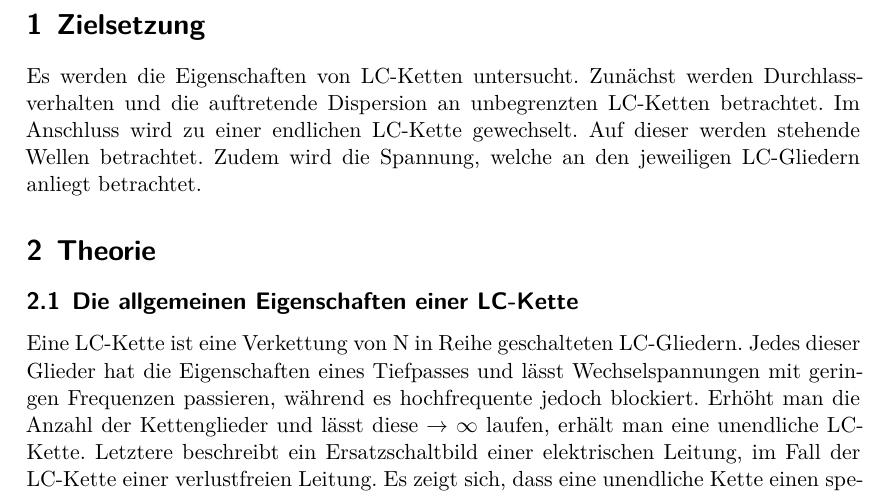
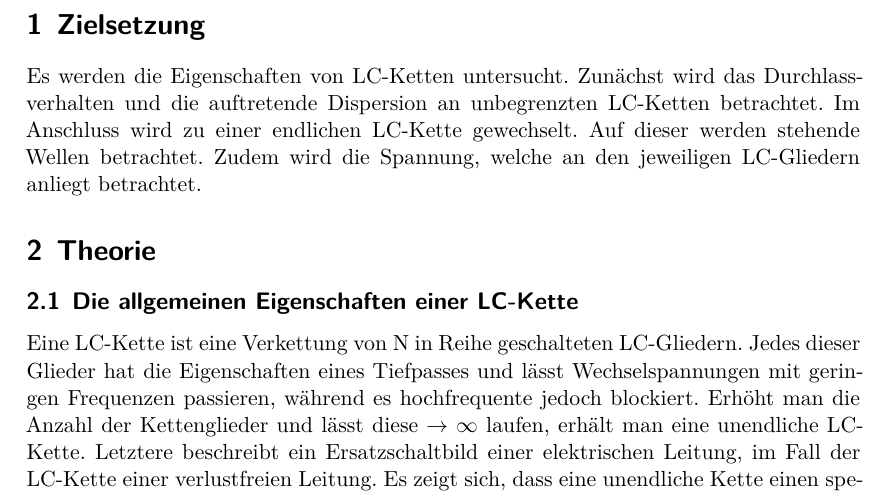
Before and after one commit to ghzut/Praktikum, a LaTeX document (Praktikum6-V356/Praktikum6w.tex, which reads Praktikum6-V356/content/zielsetzung.tex): part of page 3 of 11, cut so that both start at the same text. Compiled offline with XeLaTeX.

Commit message:
Kleine Verbesserung Zielsetzung.

```diff
--- a/Praktikum6-V356/content/zielsetzung.tex
+++ b/Praktikum6-V356/content/zielsetzung.tex
@@ -1,4 +1,4 @@
 
 \section{Zielsetzung}
 \label{sec:Zielsetzung}
-Es werden die Eigenschaften von LC-Ketten untersucht. Zunächst werden Durchlassverhalten und die auftretende Dispersion an unbegrenzten LC-Ketten betrachtet. Im Anschluss wird zu einer endlichen LC-Kette gewechselt. Auf dieser werden stehende Wellen betrachtet. Zudem wird die Spannung, welche an den jeweiligen LC-Gliedern anliegt betrachtet.
+Es werden die Eigenschaften von LC-Ketten untersucht. Zunächst wird das Durchlassverhalten und die auftretende Dispersion an unbegrenzten LC-Ketten betrachtet. Im Anschluss wird zu einer endlichen LC-Kette gewechselt. Auf dieser werden stehende Wellen betrachtet. Zudem wird die Spannung, welche an den jeweiligen LC-Gliedern anliegt betrachtet.
```
